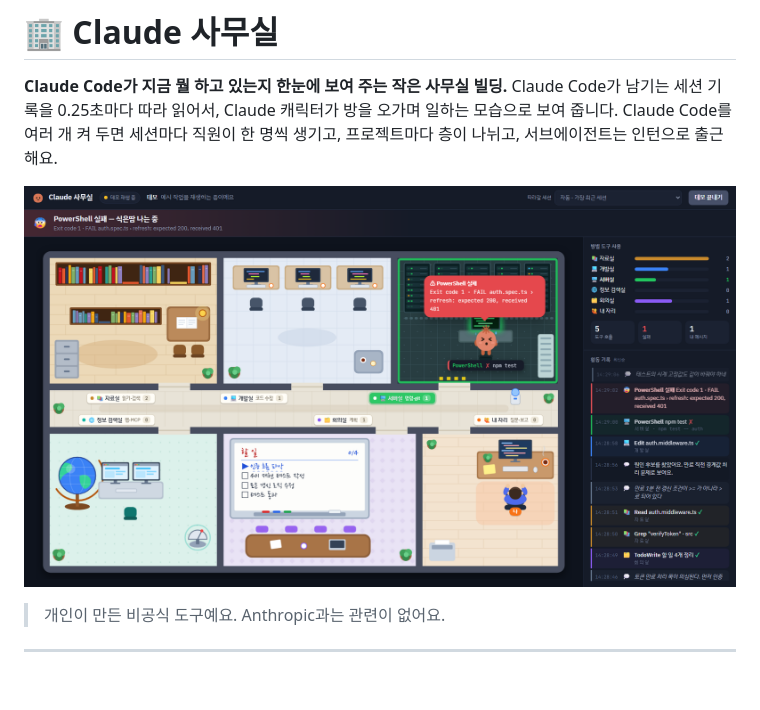
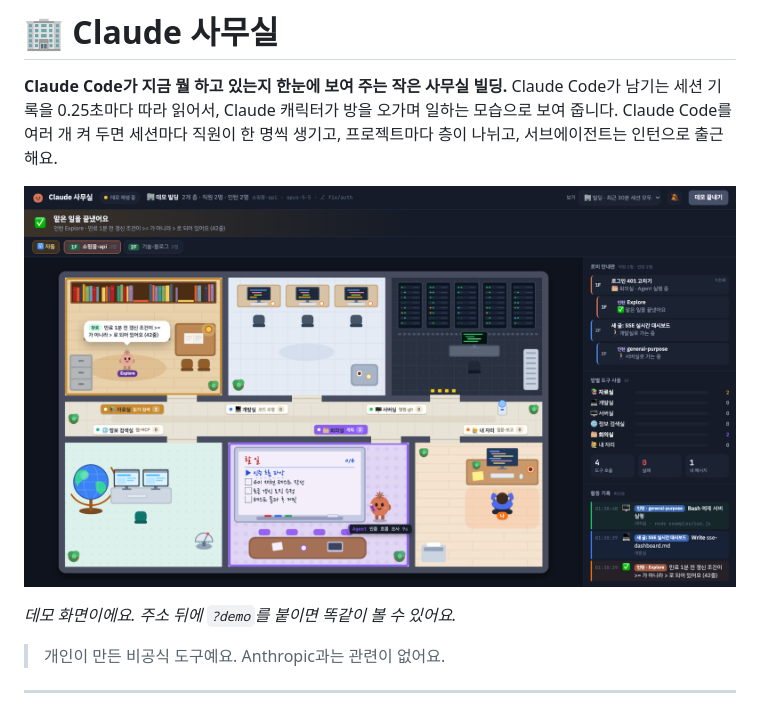
Before and after one commit to holyrootx/claude-office, a Markdown page: README.md, the part around the change. Drawn GitHub-style; pictures changed too: docs/screenshot.png; blank space fills up the shorter version.

Commit message:
README 화면을 빌딩 화면으로 바꿨어요
예전 사진은 캐릭터 한 명만 있던 화면이라 층·인턴·로비 안내판이 안 보였어요.
데모를 헤드리스 Chrome으로 찍어서, 인턴이 조사를 마치고 보고하는 장면과
회의실 화이트보드, 두 층의 직원이 다 보이는 로비 안내판이 나오게 했어요.
실제 세션 제목이 찍히지 않게 빈 기록 폴더로 서버를 띄워서 찍었어요.

Co-Authored-By: Claude Opus 5.5 <noreply@anthropic.com>

```diff
--- a/README.md
+++ b/README.md
@@ -4,7 +4,9 @@
 Claude Code가 남기는 세션 기록을 0.25초마다 따라 읽어서, Claude 캐릭터가 방을 오가며 일하는 모습으로 보여 줍니다.
 Claude Code를 여러 개 켜 두면 세션마다 직원이 한 명씩 생기고, 프로젝트마다 층이 나뉘고, 서브에이전트는 인턴으로 출근해요.
 
-![Claude 사무실 화면 — 서버실에서 테스트가 실패해 식은땀을 흘리는 장면](docs/screenshot.png)
+![Claude 사무실 화면 — 1층에서 인턴이 자료실에서 조사를 마치고 보고하는 동안, 직원은 회의실 화이트보드에 할 일을 적고 있어요. 오른쪽 로비 안내판에 두 층의 직원과 인턴이 모두 보여요.](docs/screenshot.png)
+
+*데모 화면이에요. 주소 뒤에 `?demo`를 붙이면 똑같이 볼 수 있어요.*
 
 > 개인이 만든 비공식 도구예요. Anthropic과는 관련이 없어요.
 
```
